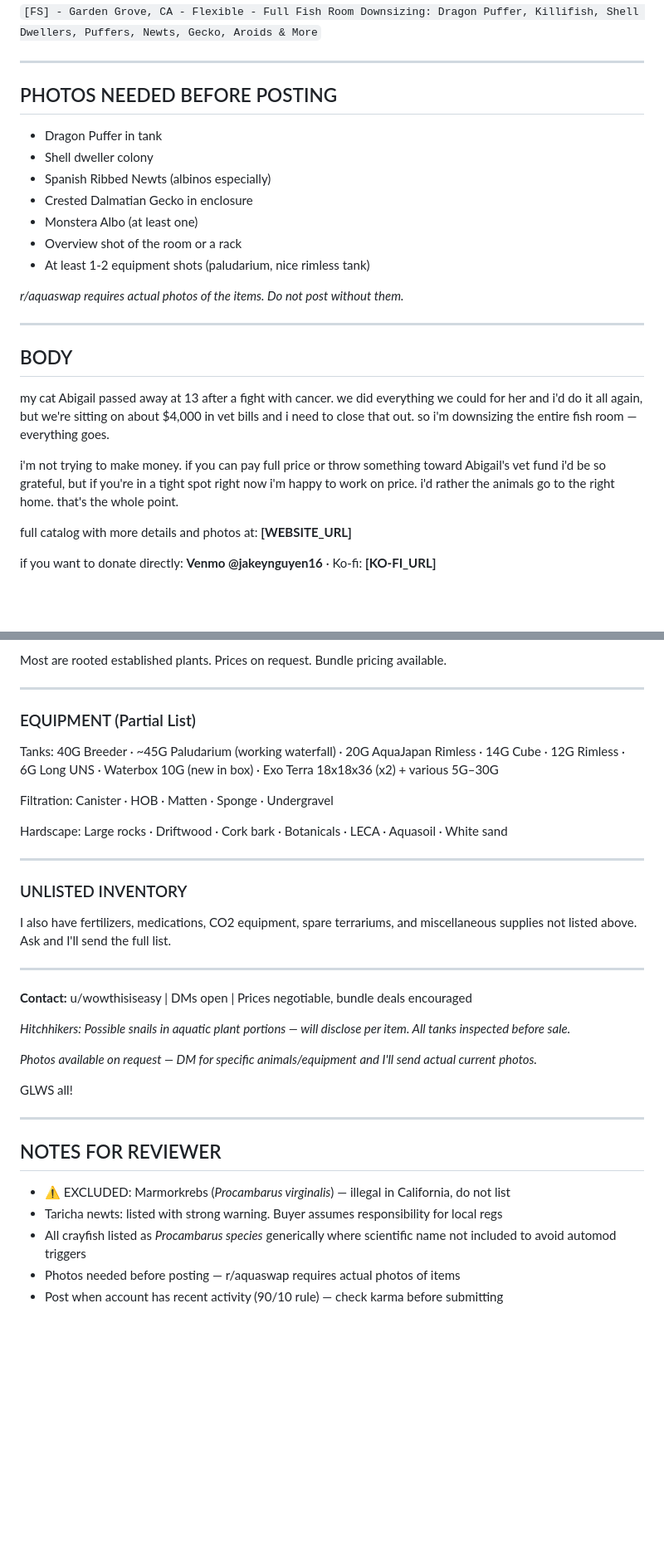
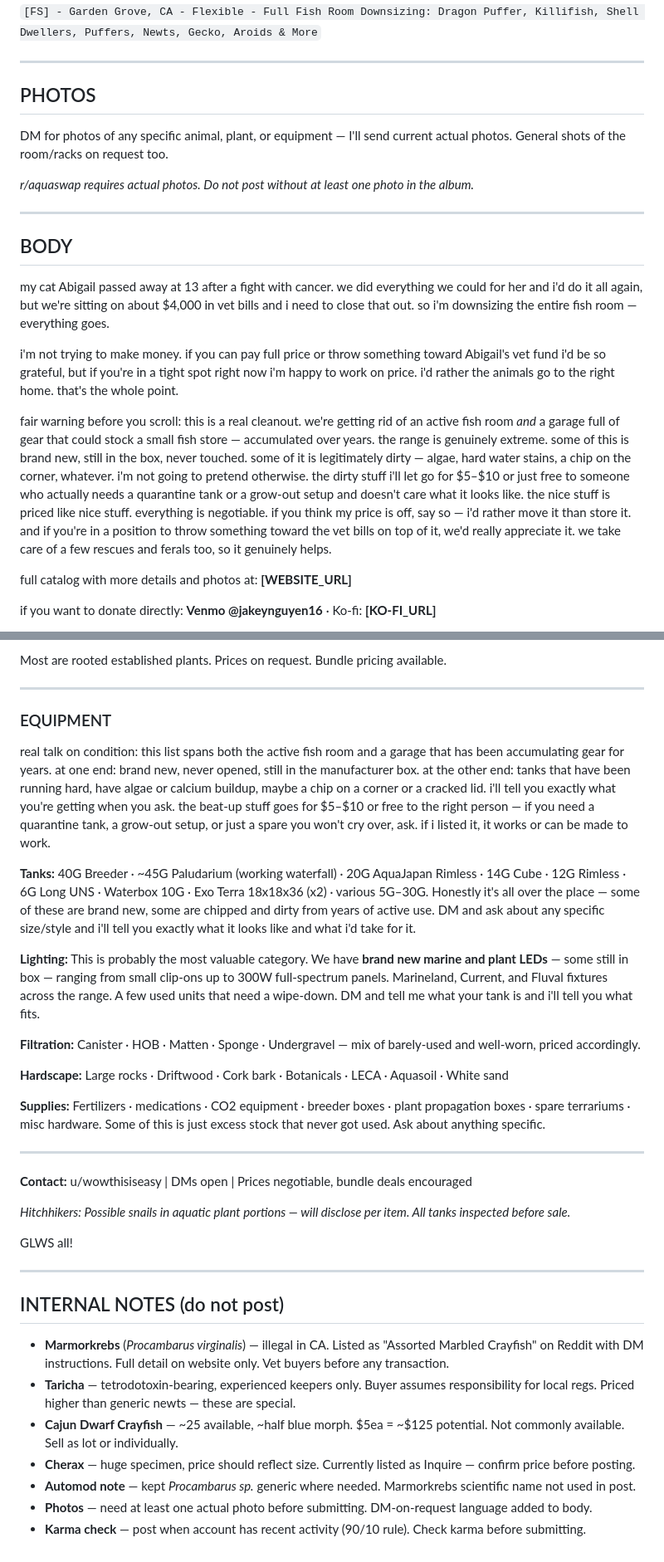
Before and after one commit to wowthisiseasytoremember-stack/fish, a Markdown page: queue/drafts/aquaswap-main-post.md, 2 parts joined by grey strips. Shown at 83% size. GitHub-like rendering; blank space fills up the shorter version.

```diff
--- a/queue/drafts/aquaswap-main-post.md
+++ b/queue/drafts/aquaswap-main-post.md
@@ -7,16 +7,10 @@
 
 ---
 
-## PHOTOS NEEDED BEFORE POSTING
-- Dragon Puffer in tank
-- Shell dweller colony
-- Spanish Ribbed Newts (albinos especially)
-- Crested Dalmatian Gecko in enclosure
-- Monstera Albo (at least one)
-- Overview shot of the room or a rack
-- At least 1-2 equipment shots (paludarium, nice rimless tank)
+## PHOTOS
+DM for photos of any specific animal, plant, or equipment — I'll send current actual photos. General shots of the room/racks on request too.
 
-*r/aquaswap requires actual photos of the items. Do not post without them.*
+*r/aquaswap requires actual photos. Do not post without at least one photo in the album.*
 
 ---
 
@@ -25,6 +19,8 @@
 my cat Abigail passed away at 13 after a fight with cancer. we did everything we could for her and i'd do it all again, but we're sitting on about $4,000 in vet bills and i need to close that out. so i'm downsizing the entire fish room — everything goes.
 
 i'm not trying to make money. if you can pay full price or throw something toward Abigail's vet fund i'd be so grateful, but if you're in a tight spot right now i'm happy to work on price. i'd rather the animals go to the right home. that's the whole point.
+
+fair warning before you scroll: this is a real cleanout. we're getting rid of an active fish room *and* a garage full of gear that could stock a small fish store — accumulated over years. the range is genuinely extreme. some of this is brand new, still in the box, never touched. some of it is legitimately dirty — algae, hard water stains, a chip on the corner, whatever. i'm not going to pretend otherwise. the dirty stuff i'll let go for $5–$10 or just free to someone who actually needs a quarantine tank or a grow-out setup and doesn't care what it looks like. the nice stuff is priced like nice stuff. everything is negotiable. if you think my price is off, say so — i'd rather move it than store it. and if you're in a position to throw something toward the vet bills on top of it, we'd really appreciate it. we take care of a few rescues and ferals too, so it genuinely helps.
 
 full catalog with more details and photos at: **[WEBSITE_URL]**
 
@@ -106,19 +105,21 @@ Most are rooted established plants. Prices on request. Bundle pricing available.
 
 ---
 
-### EQUIPMENT (Partial List)
+### EQUIPMENT
 
-Tanks: 40G Breeder · ~45G Paludarium (working waterfall) · 20G AquaJapan Rimless · 14G Cube · 12G Rimless · 6G Long UNS · Waterbox 10G (new in box) · Exo Terra 18x18x36 (x2) + various 5G–30G
+real talk on condition: this list spans both the active fish room and a garage that has been accumulating gear for years. at one end: brand new, never opened, still in the manufacturer box. at the other end: tanks that have been running hard, have algae or calcium buildup, maybe a chip on a corner or a cracked lid. i'll tell you exactly what you're getting when you ask. the beat-up stuff goes for $5–$10 or free to the right person — if you need a quarantine tank, a grow-out setup, or just a spare you won't cry over, ask. if i listed it, it works or can be made to work.
 
-Filtration: Canister · HOB · Matten · Sponge · Undergravel
+**Tanks:**
+40G Breeder · ~45G Paludarium (working waterfall) · 20G AquaJapan Rimless · 14G Cube · 12G Rimless · 6G Long UNS · Waterbox 10G · Exo Terra 18x18x36 (x2) · various 5G–30G. Honestly it's all over the place — some of these are brand new, some are chipped and dirty from years of active use. DM and ask about any specific size/style and i'll tell you exactly what it looks like and what i'd take for it.
 
-Hardscape: Large rocks · Driftwood · Cork bark · Botanicals · LECA · Aquasoil · White sand
+**Lighting:**
+This is probably the most valuable category. We have **brand new marine and plant LEDs** — some still in box — ranging from small clip-ons up to 300W full-spectrum panels. Marineland, Current, and Fluval fixtures across the range. A few used units that need a wipe-down. DM and tell me what your tank is and i'll tell you what fits.
 
----
+**Filtration:** Canister · HOB · Matten · Sponge · Undergravel — mix of barely-used and well-worn, priced accordingly.
 
-### UNLISTED INVENTORY
+**Hardscape:** Large rocks · Driftwood · Cork bark · Botanicals · LECA · Aquasoil · White sand
 
-I also have fertilizers, medications, CO2 equipment, spare terrariums, and miscellaneous supplies not listed above. Ask and I'll send the full list.
+**Supplies:** Fertilizers · medications · CO2 equipment · breeder boxes · plant propagation boxes · spare terrariums · misc hardware. Some of this is just excess stock that never got used. Ask about anything specific.
 
 ---
 
@@ -126,16 +127,16 @@ I also have fertilizers, medications, CO2 equipment, spare terrariums, and misce
 
 *Hitchhikers: Possible snails in aquatic plant portions — will disclose per item. All tanks inspected before sale.*
 
-*Photos available on request — DM for specific animals/equipment and I'll send actual current photos.*
-
 GLWS all!
 
 ---
 
-## NOTES FOR REVIEWER
+## INTERNAL NOTES (do not post)
 
-- ⚠️ EXCLUDED: Marmorkrebs (*Procambarus virginalis*) — illegal in California, do not list
-- Taricha newts: listed with strong warning. Buyer assumes responsibility for local regs
-- All crayfish listed as *Procambarus species* generically where scientific name not included to avoid automod triggers
-- Photos needed before posting — r/aquaswap requires actual photos of items
-- Post when account has recent activity (90/10 rule) — check karma before submitting
+- **Marmorkrebs** (*Procambarus virginalis*) — illegal in CA. Listed as "Assorted Marbled Crayfish" on Reddit with DM instructions. Full detail on website only. Vet buyers before any transaction.
+- **Taricha** — tetrodotoxin-bearing, experienced keepers only. Buyer assumes responsibility for local regs. Priced higher than generic newts — these are special.
+- **Cajun Dwarf Crayfish** — ~25 available, ~half blue morph. $5ea = ~$125 potential. Not commonly available. Sell as lot or individually.
+- **Cherax** — huge specimen, price should reflect size. Currently listed as Inquire — confirm price before posting.
+- **Automod note** — kept *Procambarus sp.* generic where needed. Marmorkrebs scientific name not used in post.
+- **Photos** — need at least one actual photo before submitting. DM-on-request language added to body.
+- **Karma check** — post when account has recent activity (90/10 rule). Check karma before submitting.
```
Also changed, not shown: other parts of queue/drafts/aquaswap-main-post.md (+7 -4 lines), PHOTO_CATALOG.md (added, +91 -0 lines).
